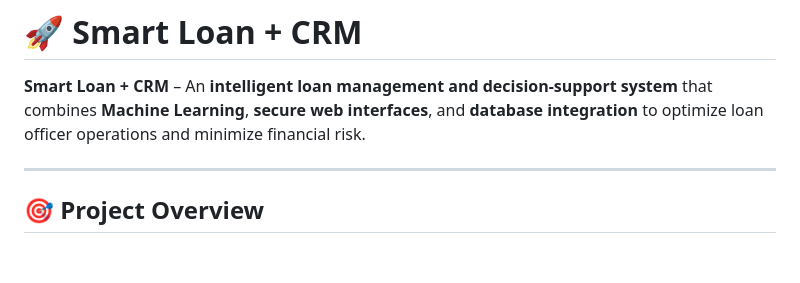
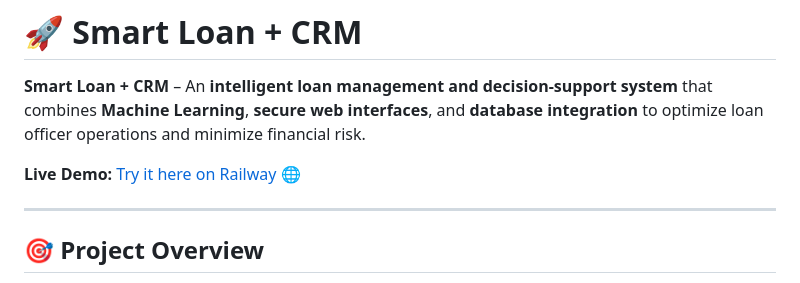
Before and after one commit to gurveersingh25/smart-loan-crm, a Markdown page: README.md, the part around the change. GitHub-like rendering; blank space fills up the shorter version.

```diff
--- a/README.md
+++ b/README.md
@@ -1,6 +1,8 @@
 # 🚀 Smart Loan + CRM
 
 **Smart Loan + CRM** – An **intelligent loan management and decision-support system** that combines **Machine Learning**, **secure web interfaces**, and **database integration** to optimize loan officer operations and minimize financial risk.
+
+**Live Demo:** [Try it here on Railway](https://web-production-368b.up.railway.app/) 🌐
 
 ---
 
```
